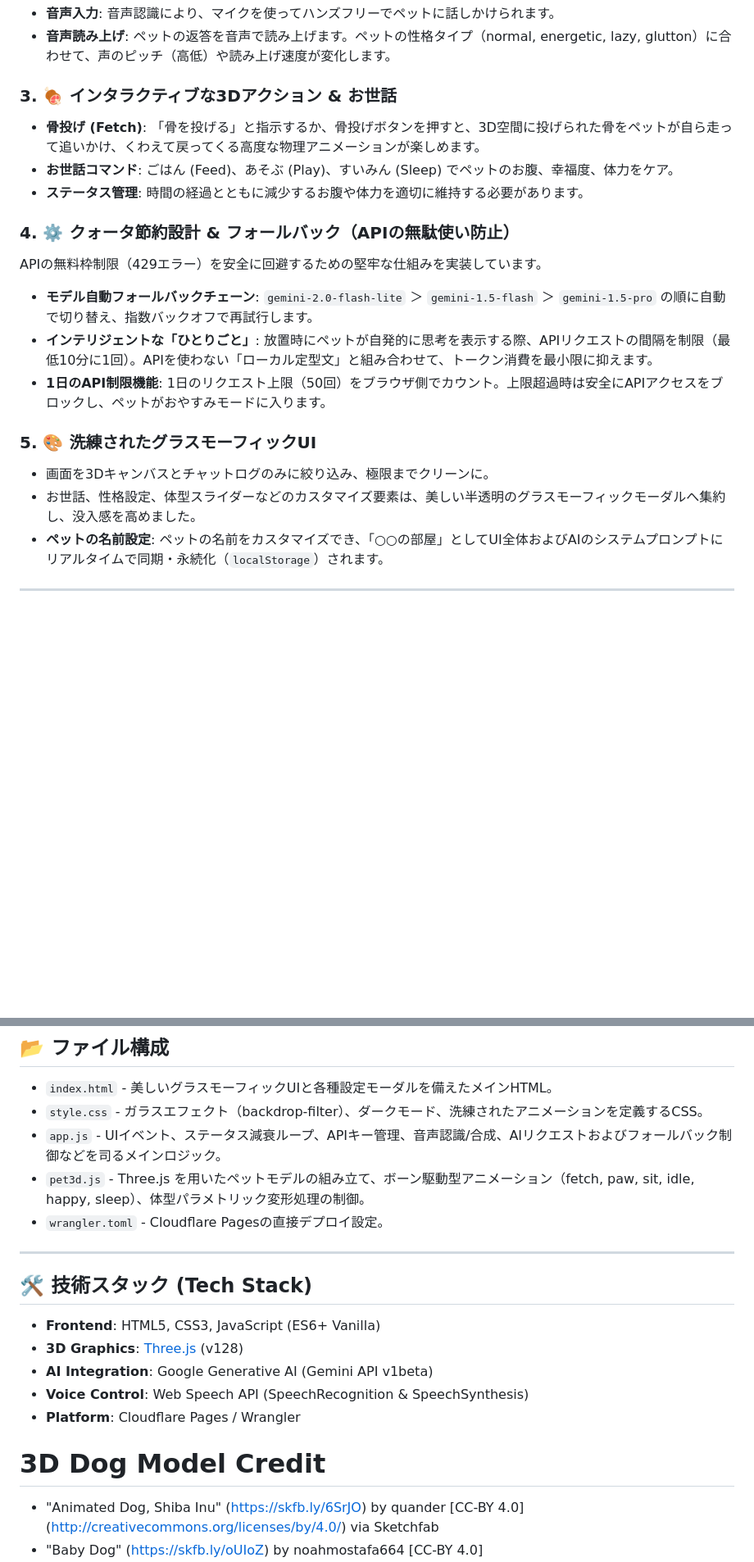
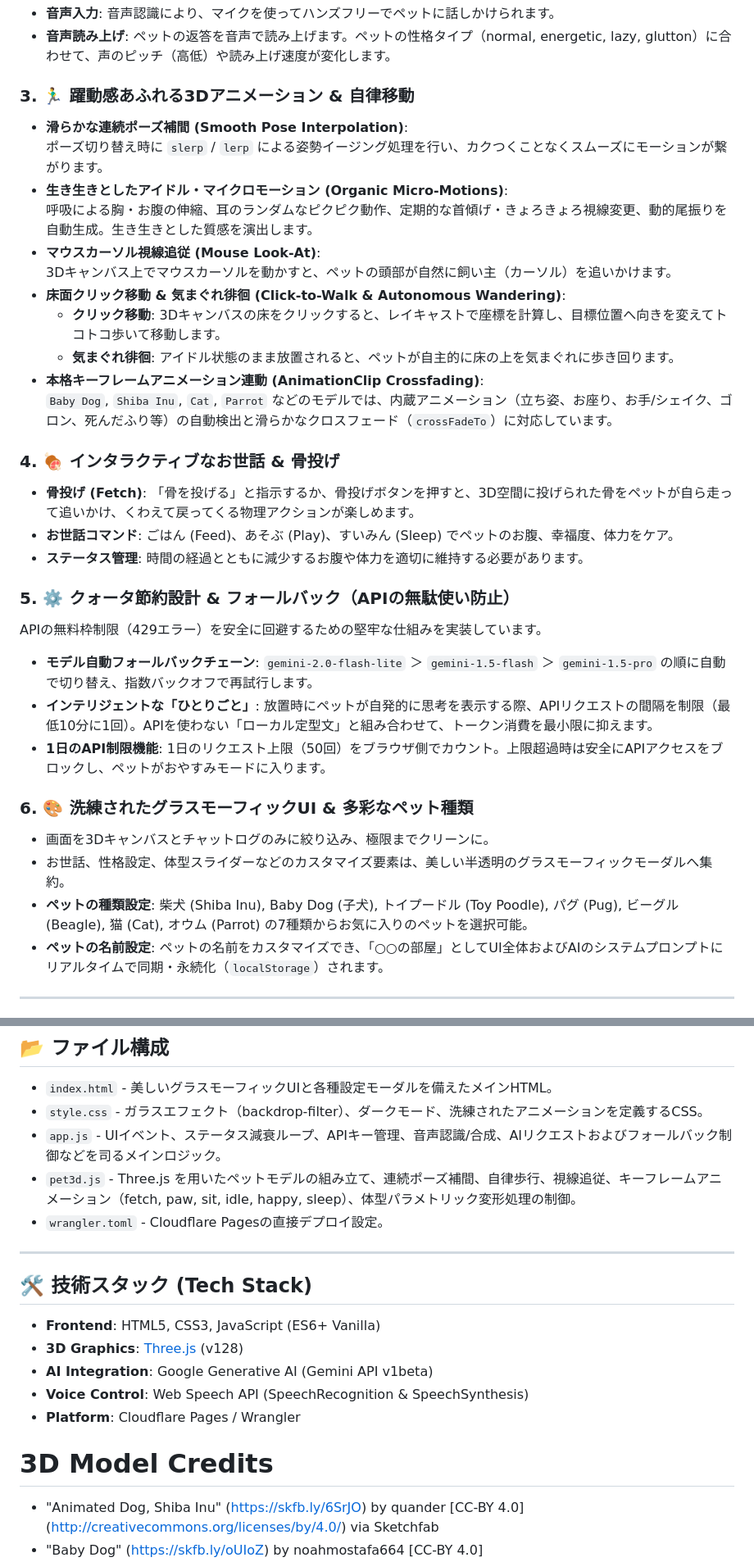
Before and after one commit to shockby/virtualpet, a Markdown page: README.md, 2 parts joined by grey strips. Shown at 82% size. GitHub-like rendering; blank space fills up the shorter version.

Commit message:
docs: READMEを最新の3Dアニメーション機能・自律歩行・視線追従・モデル仕様に合わせて全体更新

```diff
--- a/README.md
+++ b/README.md
@@ -17,20 +17,34 @@ Google Gemini API と Web Speech API を組み合わせることで、ペット
 - **音声入力**: 音声認識により、マイクを使ってハンズフリーでペットに話しかけられます。
 - **音声読み上げ**: ペットの返答を音声で読み上げます。ペットの性格タイプ（normal, energetic, lazy, glutton）に合わせて、声のピッチ（高低）や読み上げ速度が変化します。
 
-### 3. 🍖 インタラクティブな3Dアクション & お世話
-- **骨投げ (Fetch)**: 「骨を投げる」と指示するか、骨投げボタンを押すと、3D空間に投げられた骨をペットが自ら走って追いかけ、くわえて戻ってくる高度な物理アニメーションが楽しめます。
+### 3. 🏃‍♂️ 躍動感あふれる3Dアニメーション & 自律移動
+- **滑らかな連続ポーズ補間 (Smooth Pose Interpolation)**:
+  ポーズ切り替え時に `slerp` / `lerp` による姿勢イージング処理を行い、カクつくことなくスムーズにモーションが繋がります。
+- **生き生きとしたアイドル・マイクロモーション (Organic Micro-Motions)**:
+  呼吸による胸・お腹の伸縮、耳のランダムなピクピク動作、定期的な首傾げ・きょろきょろ視線変更、動的尾振りを自動生成。生き生きとした質感を演出します。
+- **マウスカーソル視線追従 (Mouse Look-At)**:
+  3Dキャンバス上でマウスカーソルを動かすと、ペットの頭部が自然に飼い主（カーソル）を追いかけます。
+- **床面クリック移動 & 気まぐれ徘徊 (Click-to-Walk & Autonomous Wandering)**:
+  - **クリック移動**: 3Dキャンバスの床をクリックすると、レイキャストで座標を計算し、目標位置へ向きを変えてトコトコ歩いて移動します。
+  - **気まぐれ徘徊**: アイドル状態のまま放置されると、ペットが自主的に床の上を気まぐれに歩き回ります。
+- **本格キーフレームアニメーション連動 (AnimationClip Crossfading)**:
+  `Baby Dog`, `Shiba Inu`, `Cat`, `Parrot` などのモデルでは、内蔵アニメーション（立ち姿、お座り、お手/シェイク、ゴロン、死んだふり等）の自動検出と滑らかなクロスフェード（`crossFadeTo`）に対応しています。
+
+### 4. 🍖 インタラクティブなお世話 & 骨投げ
+- **骨投げ (Fetch)**: 「骨を投げる」と指示するか、骨投げボタンを押すと、3D空間に投げられた骨をペットが自ら走って追いかけ、くわえて戻ってくる物理アクションが楽しめます。
 - **お世話コマンド**: ごはん (Feed)、あそぶ (Play)、すいみん (Sleep) でペットのお腹、幸福度、体力をケア。
 - **ステータス管理**: 時間の経過とともに減少するお腹や体力を適切に維持する必要があります。
 
-### 4. ⚙️ クォータ節約設計 & フォールバック（APIの無駄使い防止）
+### 5. ⚙️ クォータ節約設計 & フォールバック（APIの無駄使い防止）
 APIの無料枠制限（429エラー）を安全に回避するための堅牢な仕組みを実装しています。
 - **モデル自動フォールバックチェーン**: `gemini-2.0-flash-lite` ＞ `gemini-1.5-flash` ＞ `gemini-1.5-pro` の順に自動で切り替え、指数バックオフで再試行します。
 - **インテリジェントな「ひとりごと」**: 放置時にペットが自発的に思考を表示する際、APIリクエストの間隔を制限（最低10分に1回）。APIを使わない「ローカル定型文」と組み合わせて、トークン消費を最小限に抑えます。
 - **1日のAPI制限機能**: 1日のリクエスト上限（50回）をブラウザ側でカウント。上限超過時は安全にAPIアクセスをブロックし、ペットがおやすみモードに入ります。
 
-### 5. 🎨 洗練されたグラスモーフィックUI
+### 6. 🎨 洗練されたグラスモーフィックUI & 多彩なペット種類
 - 画面を3Dキャンバスとチャットログのみに絞り込み、極限までクリーンに。
-- お世話、性格設定、体型スライダーなどのカスタマイズ要素は、美しい半透明のグラスモーフィックモーダルへ集約し、没入感を高めました。
+- お世話、性格設定、体型スライダーなどのカスタマイズ要素は、美しい半透明のグラスモーフィックモーダルへ集約。
+- **ペットの種類設定**: 柴犬 (Shiba Inu), Baby Dog (子犬), トイプードル (Toy Poodle), パグ (Pug), ビーグル (Beagle), 猫 (Cat), オウム (Parrot) の7種類からお気に入りのペットを選択可能。
 - **ペットの名前設定**: ペットの名前をカスタマイズでき、「○○の部屋」としてUI全体およびAIのシステムプロンプトにリアルタイムで同期・永続化（`localStorage`）されます。
 
 ---
@@ -74,7 +88,7 @@ npx wrangler pages deploy .
 - `index.html` - 美しいグラスモーフィックUIと各種設定モーダルを備えたメインHTML。
 - `style.css` - ガラスエフェクト（backdrop-filter）、ダークモード、洗練されたアニメーションを定義するCSS。
 - `app.js` - UIイベント、ステータス減衰ループ、APIキー管理、音声認識/合成、AIリクエストおよびフォールバック制御などを司るメインロジック。
-- `pet3d.js` - Three.js を用いたペットモデルの組み立て、ボーン駆動型アニメーション（fetch, paw, sit, idle, happy, sleep）、体型パラメトリック変形処理の制御。
+- `pet3d.js` - Three.js を用いたペットモデルの組み立て、連続ポーズ補間、自律歩行、視線追従、キーフレームアニメーション（fetch, paw, sit, idle, happy, sleep）、体型パラメトリック変形処理の制御。
 - `wrangler.toml` - Cloudflare Pagesの直接デプロイ設定。
 
 ---
@@ -88,7 +102,7 @@ npx wrangler pages deploy .
 - **Platform**: Cloudflare Pages / Wrangler
 
 
-# 3D Dog Model Credit
+# 3D Model Credits
 
 - "Animated Dog, Shiba Inu" (https://skfb.ly/6SrJO) by quander [CC-BY 4.0] (http://creativecommons.org/licenses/by/4.0/) via Sketchfab
 - "Baby Dog" (https://skfb.ly/oUIoZ) by noahmostafa664 [CC-BY 4.0] (http://creativecommons.org/licenses/by/4.0/) via Sketchfab
```
